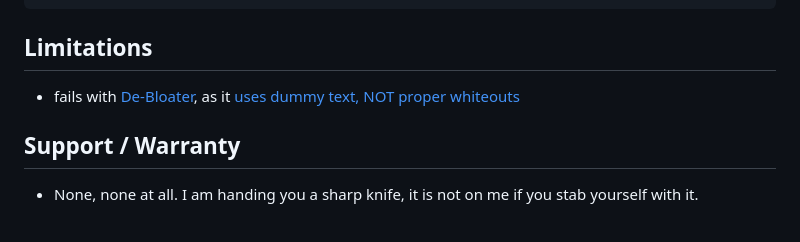
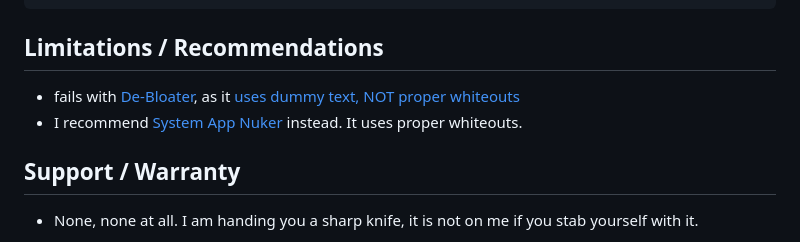
Before and after one commit to backslashxx/mountify, a Markdown page: README.md, the part around the change. GitHub-like rendering.

Commit message:
README: recommend ChiseWaguri/systemapp_nuker for debloating

````diff
--- a/README.md
+++ b/README.md
@@ -60,8 +60,9 @@ mountify_whiteouts
 /system/bin/servicemanager
 /system/odm/etc/NOTICE.xml.gz
 ```
-## Limitations
+## Limitations / Recommendations
 - fails with [De-Bloater](https://github.com/sunilpaulmathew/De-Bloater), as it [uses dummy text, NOT proper whiteouts](https://github.com/sunilpaulmathew/De-Bloater/blob/cadd523f0ad8208eab31e7db51f855b89ed56ffe/app/src/main/java/com/sunilpaulmathew/debloater/utils/Utils.java#L112)
+- I recommend [System App Nuker](https://github.com/ChiseWaguri/systemapp_nuker/releases) instead. It uses proper whiteouts.
 
 ## Support / Warranty
 - None, none at all. I am handing you a sharp knife, it is not on me if you stab yourself with it.
````
